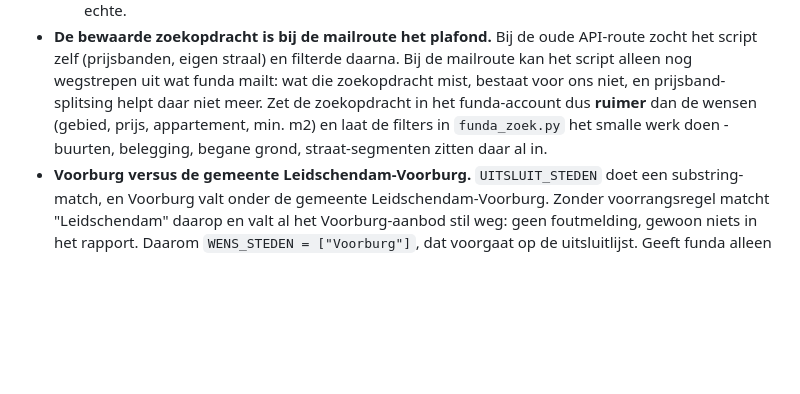
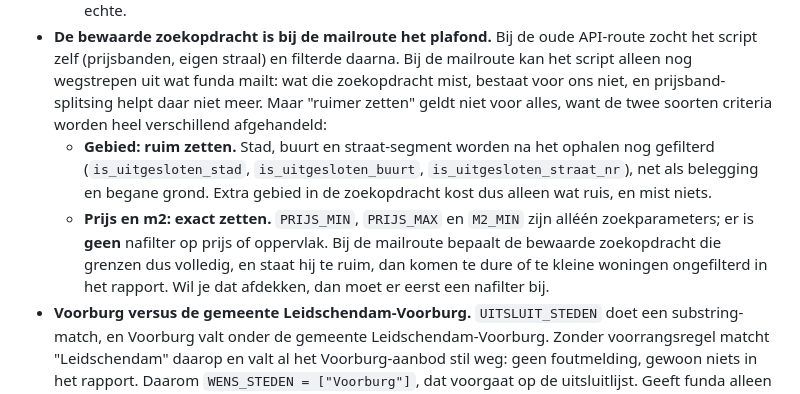
Before and after one commit to rpvos-dhg/Funda, a Markdown page: CLAUDE.md, the part around the change. GitHub-like rendering; blank space fills up the shorter version.

Commit message:
docs: prijs en m2 horen niet bij "zoekopdracht ruimer zetten"
Correctie op de bullet die ik net toevoegde. Gebied mag ruim, want stad, buurt,
straat, belegging en begane grond worden na het ophalen nog gefilterd. Prijs en
oppervlak niet: PRIJS_MIN, PRIJS_MAX en M2_MIN zijn alleen zoekparameters en er
is geen nafilter. Bij de mailroute bepaalt de bewaarde zoekopdracht die grenzen
dus volledig, en te ruim zetten levert te dure of te kleine woningen in het
rapport.

Co-Authored-By: Claude Opus 5 <noreply@anthropic.com>

```diff
--- a/CLAUDE.md
+++ b/CLAUDE.md
@@ -119,10 +119,17 @@ werk-coords en verrijkingscache) staat in de Actions-cache, niet in de repo.
   API-route zocht het script zelf (prijsbanden, eigen straal) en filterde daarna.
   Bij de mailroute kan het script alleen nog wegstrepen uit wat funda mailt: wat
   die zoekopdracht mist, bestaat voor ons niet, en prijsband-splitsing helpt daar
-  niet meer. Zet de zoekopdracht in het funda-account dus **ruimer** dan de
-  wensen (gebied, prijs, appartement, min. m2) en laat de filters in
-  `funda_zoek.py` het smalle werk doen - buurten, belegging, begane grond,
-  straat-segmenten zitten daar al in.
+  niet meer. Maar "ruimer zetten" geldt niet voor alles, want de twee soorten
+  criteria worden heel verschillend afgehandeld:
+  - **Gebied: ruim zetten.** Stad, buurt en straat-segment worden na het ophalen
+    nog gefilterd (`is_uitgesloten_stad`, `is_uitgesloten_buurt`,
+    `is_uitgesloten_straat_nr`), net als belegging en begane grond. Extra gebied
+    in de zoekopdracht kost dus alleen wat ruis, en mist niets.
+  - **Prijs en m2: exact zetten.** `PRIJS_MIN`, `PRIJS_MAX` en `M2_MIN` zijn
+    alléén zoekparameters; er is **geen** nafilter op prijs of oppervlak. Bij de
+    mailroute bepaalt de bewaarde zoekopdracht die grenzen dus volledig, en staat
+    hij te ruim, dan komen te dure of te kleine woningen ongefilterd in het
+    rapport. Wil je dat afdekken, dan moet er eerst een nafilter bij.
 - **Voorburg versus de gemeente Leidschendam-Voorburg.** `UITSLUIT_STEDEN` doet
   een substring-match, en Voorburg valt onder de gemeente Leidschendam-Voorburg.
   Zonder voorrangsregel matcht "Leidschendam" daarop en valt al het
```
